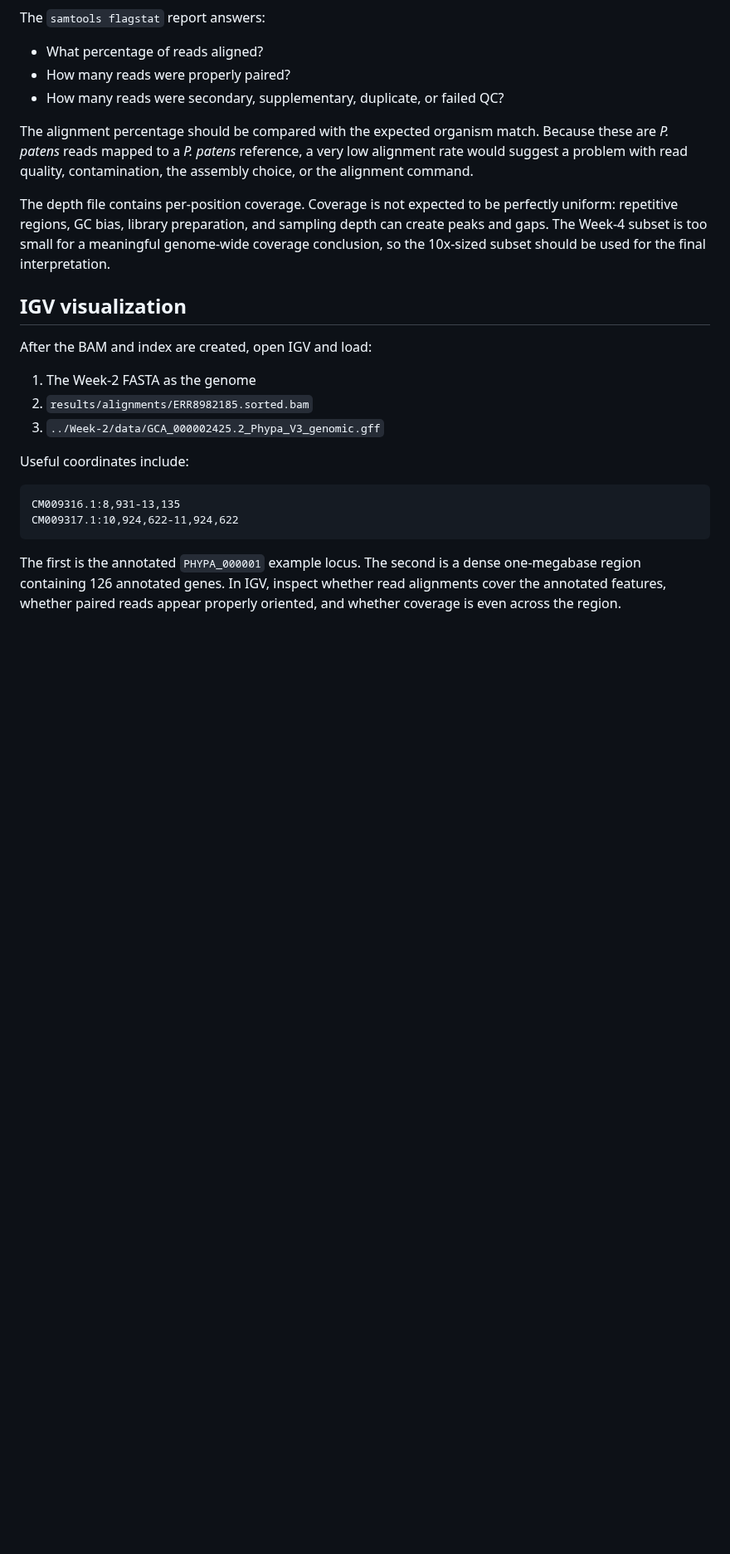
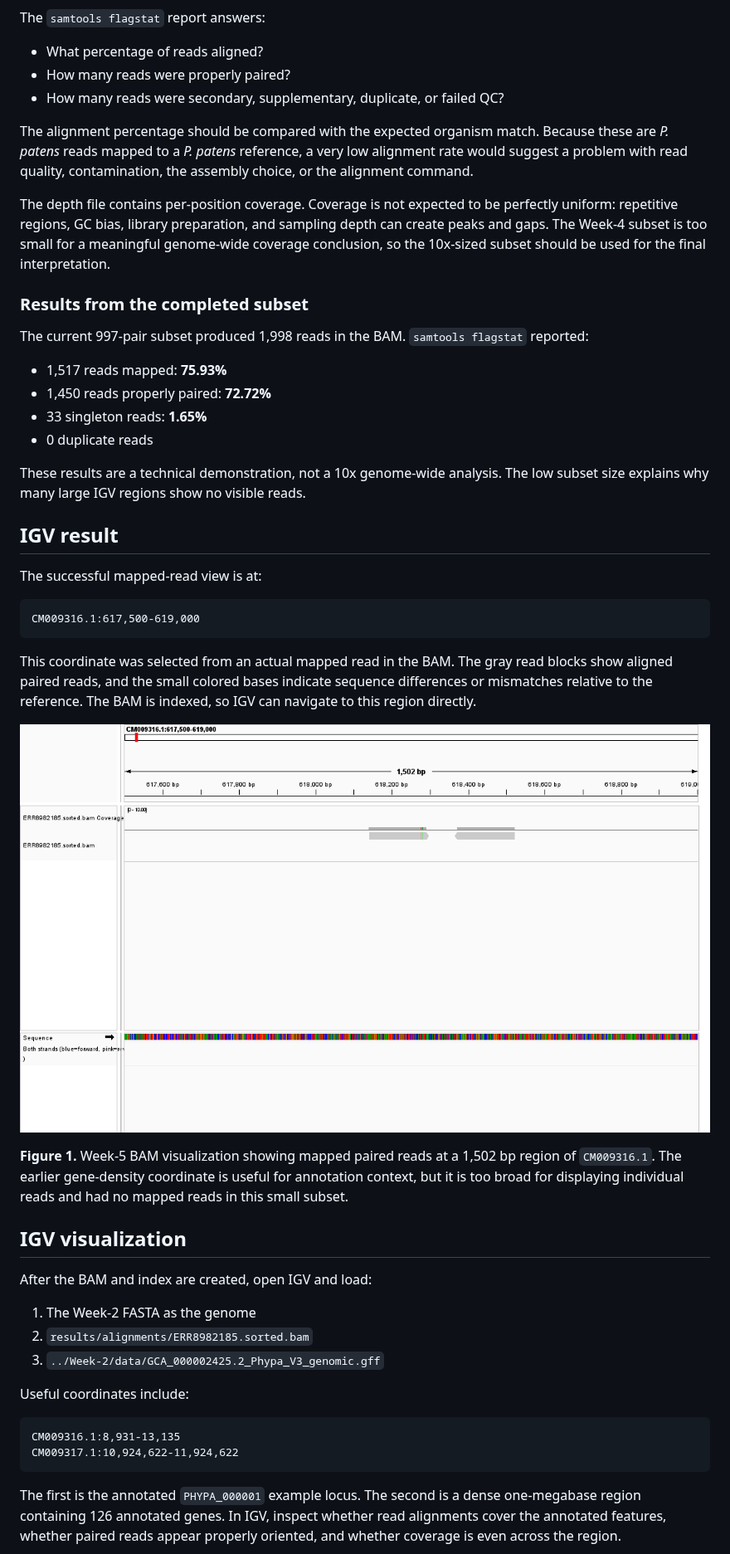
Before and after one commit to Bismarkacquah/BMB852, a Markdown page: Week-5/README.md, the part around the change. Shown at 83% size. GitHub-like rendering; pictures changed too: Week-5/results/igv/week5_mapped_read_detail.png (added); blank space fills up the shorter version.

Commit message:
Week 5 assignment

````diff
--- a/Week-5/README.md
+++ b/Week-5/README.md
@@ -104,6 +104,39 @@ sampling depth can create peaks and gaps. The Week-4 subset is too small for a
 meaningful genome-wide coverage conclusion, so the 10x-sized subset should be
 used for the final interpretation.
 
+### Results from the completed subset
+
+The current 997-pair subset produced 1,998 reads in the BAM. `samtools
+flagstat` reported:
+
+- 1,517 reads mapped: **75.93%**
+- 1,450 reads properly paired: **72.72%**
+- 33 singleton reads: **1.65%**
+- 0 duplicate reads
+
+These results are a technical demonstration, not a 10x genome-wide analysis.
+The low subset size explains why many large IGV regions show no visible reads.
+
+## IGV result
+
+The successful mapped-read view is at:
+
+```text
+CM009316.1:617,500-619,000
+```
+
+This coordinate was selected from an actual mapped read in the BAM. The gray
+read blocks show aligned paired reads, and the small colored bases indicate
+sequence differences or mismatches relative to the reference. The BAM is
+indexed, so IGV can navigate to this region directly.
+
+![Week 5 mapped BAM in IGV](results/igv/week5_mapped_read_detail.png)
+
+**Figure 1.** Week-5 BAM visualization showing mapped paired reads at a
+1,502 bp region of `CM009316.1`. The earlier gene-density coordinate is useful
+for annotation context, but it is too broad for displaying individual reads
+and had no mapped reads in this small subset.
+
 ## IGV visualization
 
 After the BAM and index are created, open IGV and load:
````
Also changed, not shown: 2 other files.
